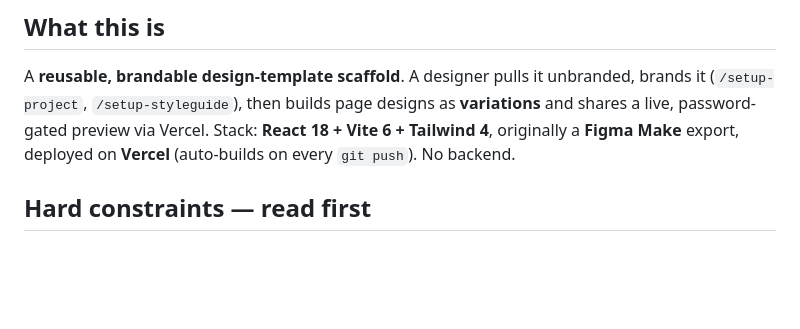
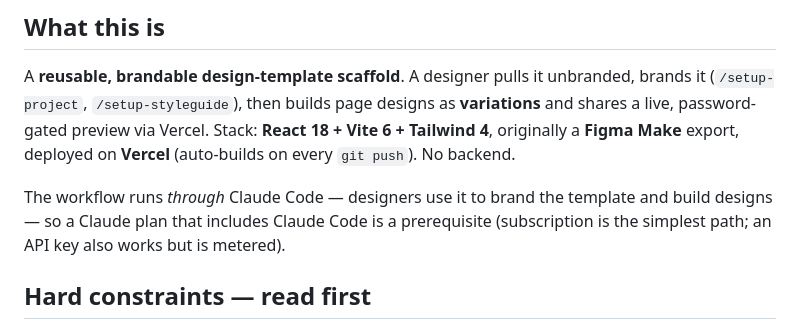
Before and after one commit to thinkany/vercel-design-template, a Markdown page: CLAUDE.md, the part around the change. GitHub-like rendering; blank space fills up the shorter version.

```diff
--- a/CLAUDE.md
+++ b/CLAUDE.md
@@ -11,6 +11,10 @@ unbranded, brands it (`/setup-project`, `/setup-styleguide`), then builds page
 designs as **variations** and shares a live, password-gated preview via Vercel.
 Stack: **React 18 + Vite 6 + Tailwind 4**, originally a **Figma Make** export,
 deployed on **Vercel** (auto-builds on every `git push`). No backend.
+
+The workflow runs *through* Claude Code — designers use it to brand the template
+and build designs — so a Claude plan that includes Claude Code is a prerequisite
+(subscription is the simplest path; an API key also works but is metered).
 
 ## Hard constraints — read first
 
```
Also changed, not shown: README.md (+6 -0 lines).
